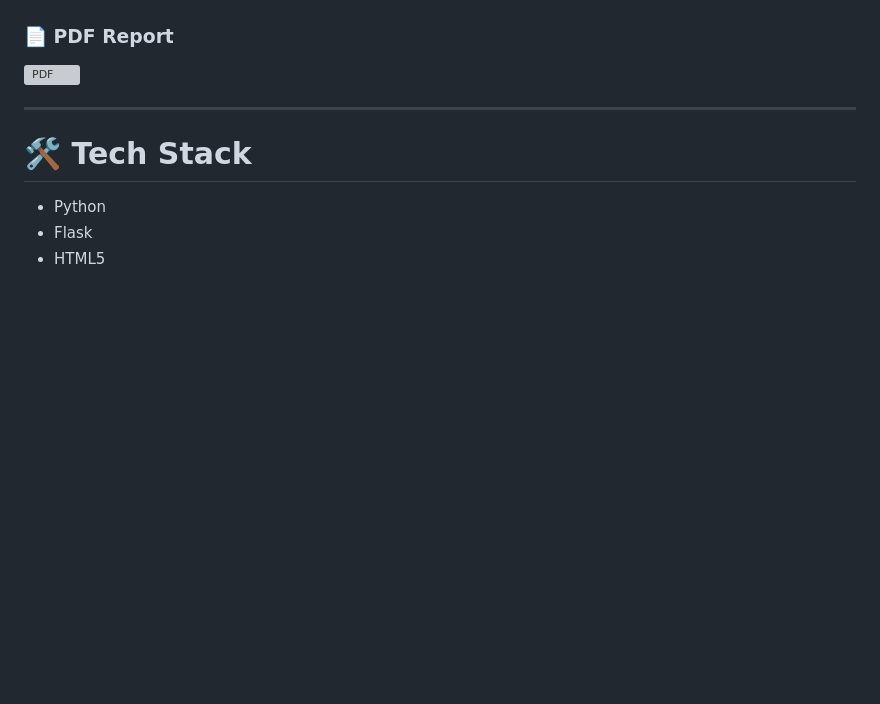
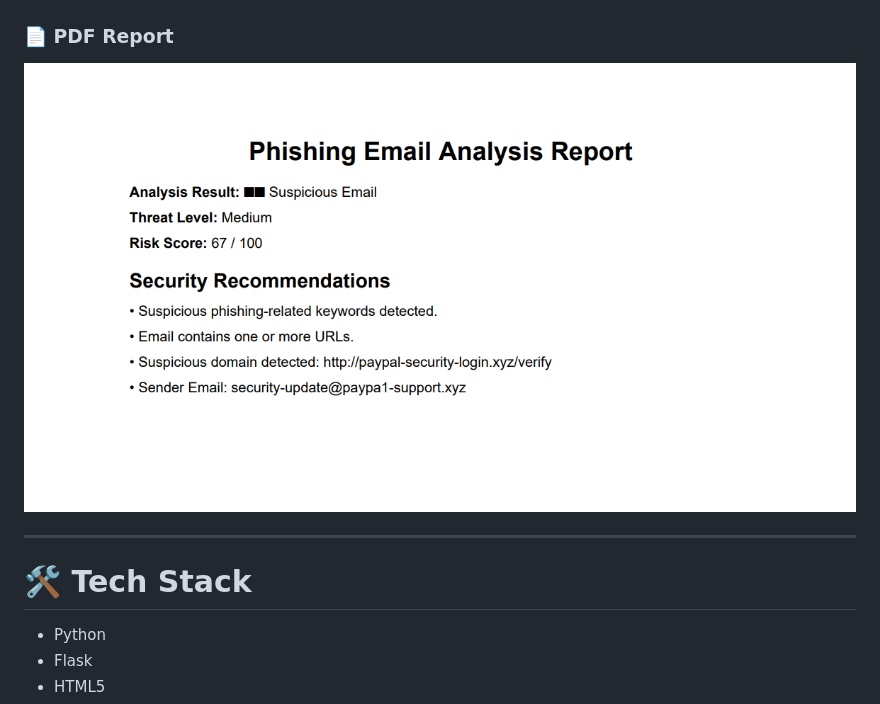
Before and after one commit to SyedTaif/Phishing-Email-Analyzer, a Markdown page: README.md, the part around the change. Drawn GitHub-style; blank space fills up the shorter version; grey boxes are pictures that could not be loaded.

```diff
--- a/README.md
+++ b/README.md
@@ -63,7 +63,7 @@ The application detects suspicious keywords, extracts embedded URLs, identifies
 
 ### 📄 PDF Report
 
-![PDF](screenshots/PDF.png)
+![PDF](screenshots/Pdf.png)
 
 ---
 
```
